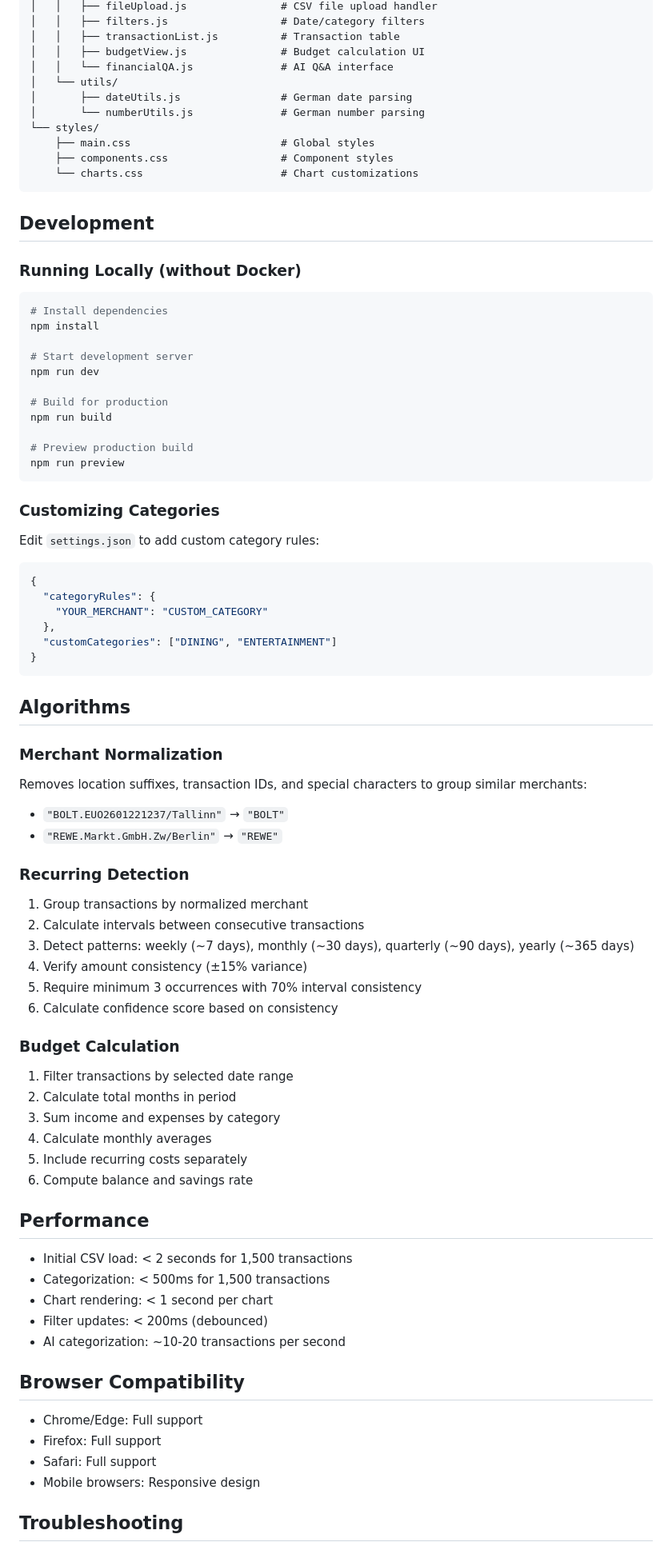
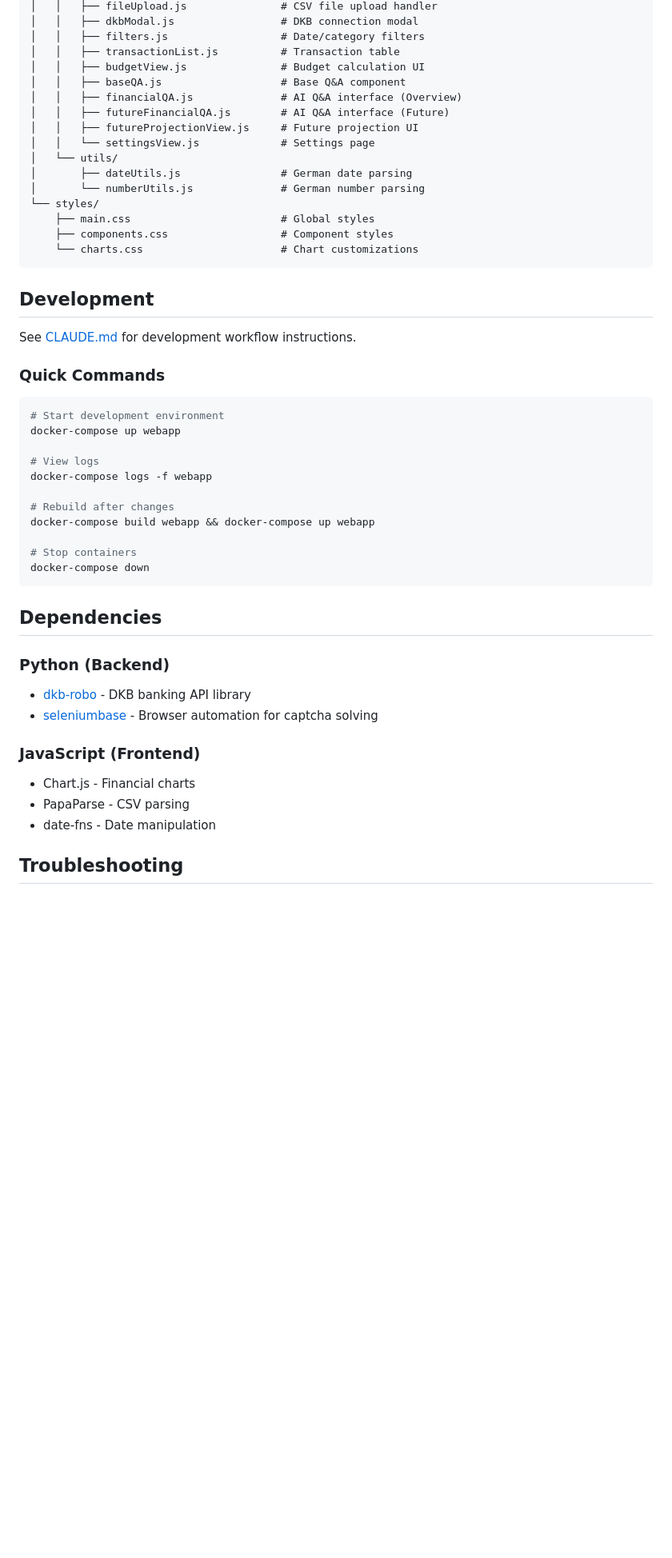
Before and after one commit to kryptokommunist/cockpit, a Markdown page: README.md, the part around one of its changes. Shown at 80% size. GitHub-like rendering; blank space fills up the shorter version.

````diff
--- a/README.md
+++ b/README.md
@@ -209,8 +220,13 @@ cockpit/
 │   │   ├── fileUpload.js               # CSV file upload handler
+│   │   ├── dkbModal.js                 # DKB connection modal
 │   │   ├── filters.js                  # Date/category filters
 │   │   ├── transactionList.js          # Transaction table
 │   │   ├── budgetView.js               # Budget calculation UI
-│   │   └── financialQA.js              # AI Q&A interface
+│   │   ├── baseQA.js                   # Base Q&A component
+│   │   ├── financialQA.js              # AI Q&A interface (Overview)
+│   │   ├── futureFinancialQA.js        # AI Q&A interface (Future)
+│   │   ├── futureProjectionView.js     # Future projection UI
+│   │   └── settingsView.js             # Settings page
 │   └── utils/
 │       ├── dateUtils.js                # German date parsing
 │       └── numberUtils.js              # German number parsing
@@ -222,72 +238,34 @@ cockpit/
 
 ## Development
 
-### Running Locally (without Docker)
+See [CLAUDE.md](./CLAUDE.md) for development workflow instructions.
+
+### Quick Commands
 
 ```bash
-# Install dependencies
-npm install
+# Start development environment
+docker-compose up webapp
 
-# Start development server
-npm run dev
+# View logs
+docker-compose logs -f webapp
 
-# Build for production
-npm run build
+# Rebuild after changes
+docker-compose build webapp && docker-compose up webapp
 
-# Preview production build
-npm run preview
+# Stop containers
+docker-compose down
 ```
 
-### Customizing Categories
+## Dependencies
 
-Edit `settings.json` to add custom category rules:
+### Python (Backend)
+- [dkb-robo](https://github.com/grindsa/dkb-robo) - DKB banking API library
+- [seleniumbase](https://github.com/seleniumbase/SeleniumBase) - Browser automation for captcha solving
 
-```json
-{
-  "categoryRules": {
-    "YOUR_MERCHANT": "CUSTOM_CATEGORY"
-  },
-  "customCategories": ["DINING", "ENTERTAINMENT"]
-}
-```
-
-## Algorithms
-
-### Merchant Normalization
-Removes location suffixes, transaction IDs, and special characters to group similar merchants:
-- `"BOLT.EUO2601221237/Tallinn"` → `"BOLT"`
-- `"REWE.Markt.GmbH.Zw/Berlin"` → `"REWE"`
-
-### Recurring Detection
-1. Group transactions by normalized merchant
-2. Calculate intervals between consecutive transactions
-3. Detect patterns: weekly (~7 days), monthly (~30 days), quarterly (~90 days), yearly (~365 days)
-4. Verify amount consistency (±15% variance)
-5. Require minimum 3 occurrences with 70% interval consistency
-6. Calculate confidence score based on consistency
-
-### Budget Calculation
-1. Filter transactions by selected date range
-2. Calculate total months in period
-3. Sum income and expenses by category
-4. Calculate monthly averages
-5. Include recurring costs separately
-6. Compute balance and savings rate
-
-## Performance
-
-- Initial CSV load: < 2 seconds for 1,500 transactions
-- Categorization: < 500ms for 1,500 transactions
-- Chart rendering: < 1 second per chart
-- Filter updates: < 200ms (debounced)
-- AI categorization: ~10-20 transactions per second
-
-## Browser Compatibility
-
-- Chrome/Edge: Full support
-- Firefox: Full support
-- Safari: Full support
-- Mobile browsers: Responsive design
+### JavaScript (Frontend)
+- Chart.js - Financial charts
+- PapaParse - CSV parsing
+- date-fns - Date manipulation
 
 ## Troubleshooting
 
````
Also changed, not shown: other parts of README.md (+104 -104 lines).
